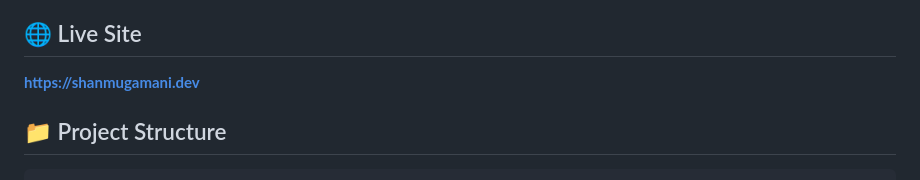
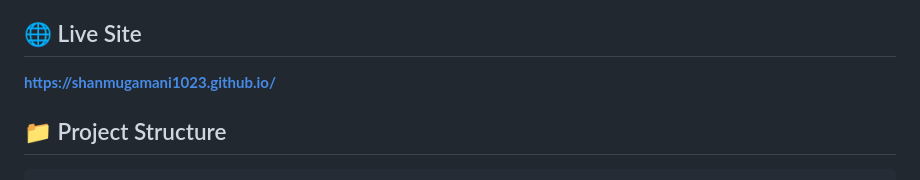
Before and after one commit to shanmugamani1023/shanmugamani1023.github.io, a Markdown page: README.md, the part around the change. Rendered like a GitHub page.

Commit message:
docs: update live site URL in README

```diff
--- a/README.md
+++ b/README.md
@@ -4,7 +4,7 @@ Personal portfolio website for **Shanmugamani**, a Computer Vision & Machine Lea
 
 ## 🌐 Live Site
 
-**https://shanmugamani.dev**
+**https://shanmugamani1023.github.io/**
 
 ## 📁 Project Structure
 
```
